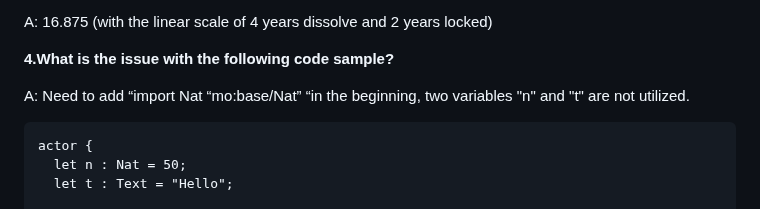
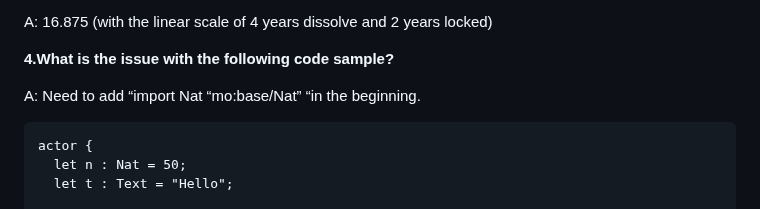
Before and after one commit to ozkangurhan/motokobootcamp2023, a Markdown page: day2/questions.md, the part around the change. Drawn GitHub-style.

````diff
--- a/day2/questions.md
+++ b/day2/questions.md
@@ -14,7 +14,7 @@ A: 16.875 (with the linear scale of 4 years dissolve and 2 years locked)
 
 **4.What is the issue with the following code sample?**
 
-A:  Need to add “import Nat “mo:base/Nat” “in the beginning, two variables "n" and "t" are not utilized.
+A:  Need to add “import Nat “mo:base/Nat” “in the beginning.
 ```
 actor {
   let n : Nat = 50;
````
